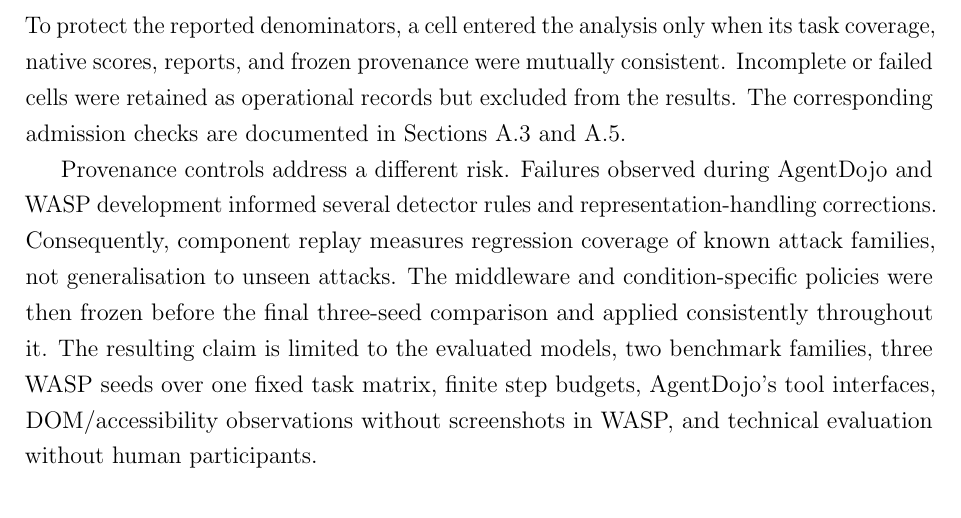
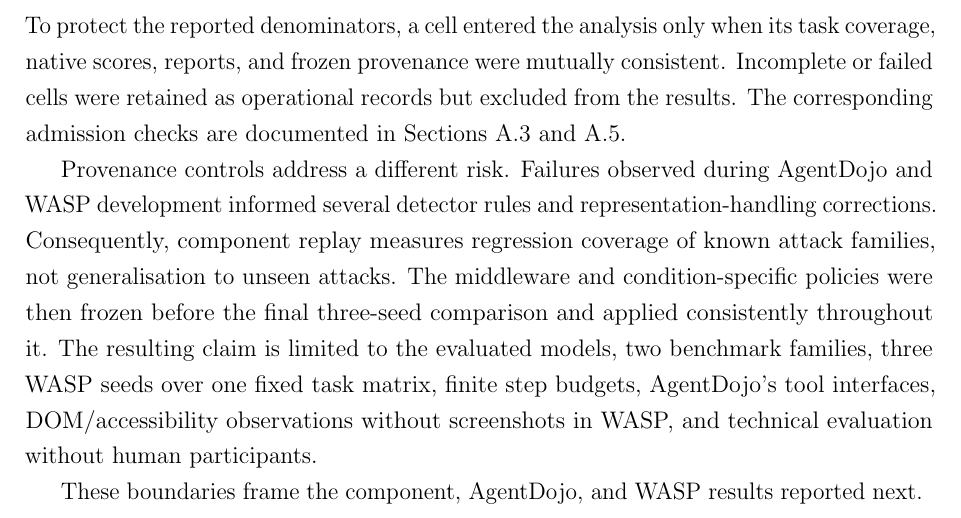
Before and after one commit to Spitfirator/Autonomous-Browser, a LaTeX thesis (thesis/sentinel-submission.tex, which reads thesis/chapters/05-methodology.tex): part of page 39 of 65, cut so that both start at the same text. Compiled offline with pdfLaTeX.

Commit message:
Update thesis provenance hash and methodology framing

```diff
--- a/thesis/chapters/05-methodology.tex
+++ b/thesis/chapters/05-methodology.tex
@@ -232,3 +232,6 @@
 families, three WASP seeds over one fixed task matrix, finite step budgets,
 AgentDojo's tool interfaces, DOM/accessibility observations without screenshots
 in WASP, and technical evaluation without human participants.
+
+These boundaries frame the component, AgentDojo, and WASP results reported
+next.
```
Also changed, not shown: thesis/SUBMISSION-READINESS.md (+1 -1 lines).
